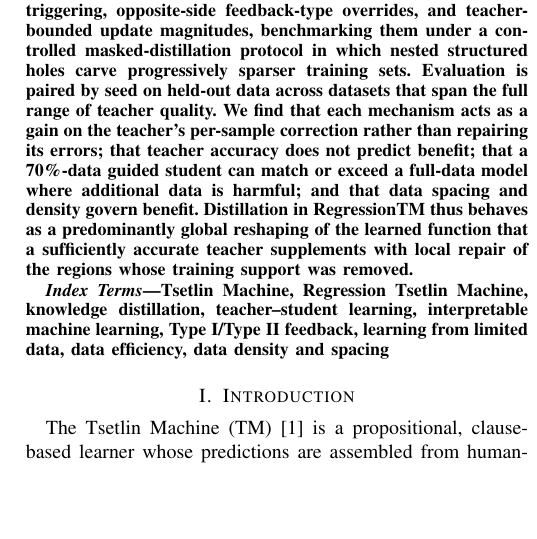
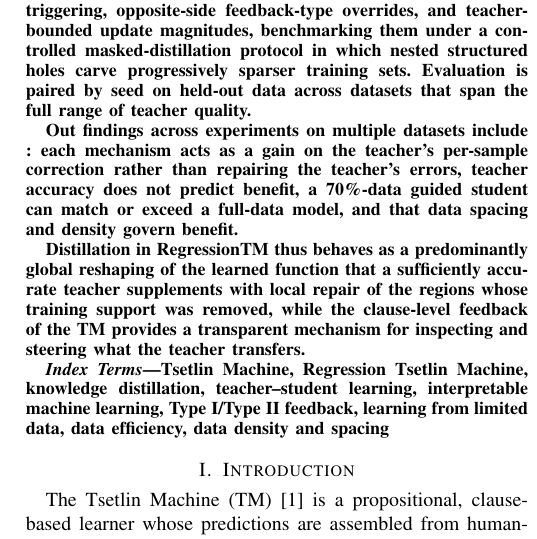
Before and after one commit to rupsaijna/regression-for-holes-TM, a LaTeX paper (paper/main.tex, which reads paper/sections/abstract.tex): part of one column of page 1 of 8, cut so that both start at the same text, the shorter picture padded with empty space. Compiled offline with pdfLaTeX; a missing font is replaced by an installed copy or a similar font; a LaTeX package or settings file that is missing is left out.

Commit message:
updated abstract

```diff
--- a/paper/sections/abstract.tex
+++ b/paper/sections/abstract.tex
@@ -1,9 +1,7 @@
 Regression with the Tsetlin Machine (RegressionTM) offers an interpretable, logic-based alternative to conventional numeric predictors, but learning an accurate regression surface typically requires densely sampled training data, raising the question of how well such models can be trained when data is scarce. In this work, we study teacher–student knowledge distillation for RegressionTM, focusing on both whether a frozen, better-informed teacher can improve a data-starved student, and also where and why it does so. We introduce a family of teacher-guided feedback mechanisms that operate inside the student's training loop: at each training sample, the teacher's encoded prediction adjusts the student's per-sample error before the Type I/Type II feedback decision, letting the teacher act on the clause-level update rather than on the output. Building on a simple same-side error blend, we develop and evaluate adaptive triggering, opposite-side feedback-type overrides, and teacher-bounded update magnitudes, benchmarking them under a controlled masked-distillation protocol in which nested structured holes carve progressively sparser training sets. Evaluation is paired by seed on held-out data across datasets that span the full range of teacher quality.
-We find that
-each mechanism acts as a gain on the teacher's per-sample correction rather than repairing
-its errors; that teacher accuracy
-does not predict benefit; that a 70\%-data guided student can match or exceed a full-data
-model where additional data is harmful; and that data spacing and density govern benefit.
+
+Out findings across experiments on multiple datasets include : each mechanism acts as a gain on the teacher's per-sample correction rather than repairing the teacher's errors, teacher accuracy does not predict benefit, a 70\%-data guided student can match or exceed a full-data model, and that data spacing and density govern benefit.
+
 Distillation in RegressionTM thus behaves as a predominantly global reshaping of the
 learned function that a sufficiently accurate teacher supplements with local repair of the
-regions whose training support was removed.
+regions whose training support was removed, while the clause-level feedback of the TM provides a transparent mechanism for inspecting and steering what the teacher transfers.
```
